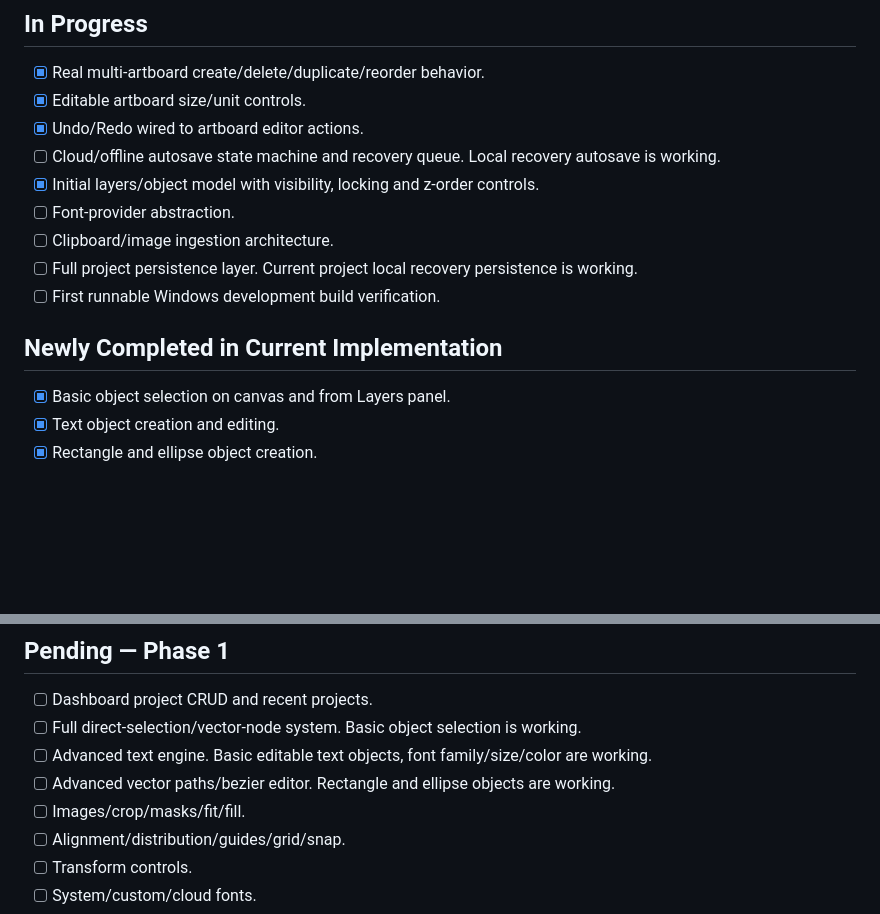
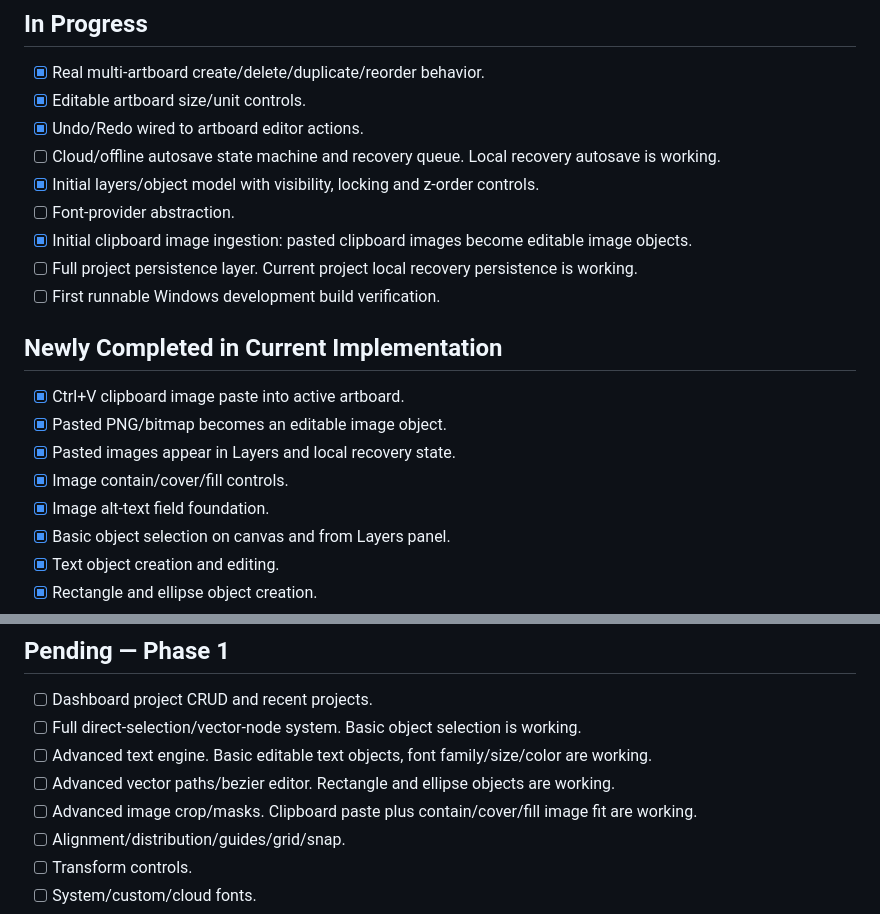
Before and after one commit to XaqibRoXx/Zaix-kdp-software, a Markdown page: docs/STATUS.md, 2 parts joined by grey strips. GitHub-like rendering; blank space fills up the shorter version.

Commit message:
Track clipboard image paste implementation

```diff
--- a/docs/STATUS.md
+++ b/docs/STATUS.md
@@ -42,11 +42,16 @@ Last updated: 2026-09-30
 - [ ] Cloud/offline autosave state machine and recovery queue. Local recovery autosave is working.
 - [x] Initial layers/object model with visibility, locking and z-order controls.
 - [ ] Font-provider abstraction.
-- [ ] Clipboard/image ingestion architecture.
+- [x] Initial clipboard image ingestion: pasted clipboard images become editable image objects.
 - [ ] Full project persistence layer. Current project local recovery persistence is working.
 - [ ] First runnable Windows development build verification.
 
 ## Newly Completed in Current Implementation
+- [x] Ctrl+V clipboard image paste into active artboard.
+- [x] Pasted PNG/bitmap becomes an editable image object.
+- [x] Pasted images appear in Layers and local recovery state.
+- [x] Image contain/cover/fill controls.
+- [x] Image alt-text field foundation.
 - [x] Basic object selection on canvas and from Layers panel.
 - [x] Text object creation and editing.
 - [x] Rectangle and ellipse object creation.
@@ -71,7 +76,7 @@ Last updated: 2026-09-30
 - [ ] Full direct-selection/vector-node system. Basic object selection is working.
 - [ ] Advanced text engine. Basic editable text objects, font family/size/color are working.
 - [ ] Advanced vector paths/bezier editor. Rectangle and ellipse objects are working.
-- [ ] Images/crop/masks/fit/fill.
+- [ ] Advanced image crop/masks. Clipboard paste plus contain/cover/fill image fit are working.
 - [ ] Alignment/distribution/guides/grid/snap.
 - [ ] Transform controls.
 - [ ] System/custom/cloud fonts.
```
